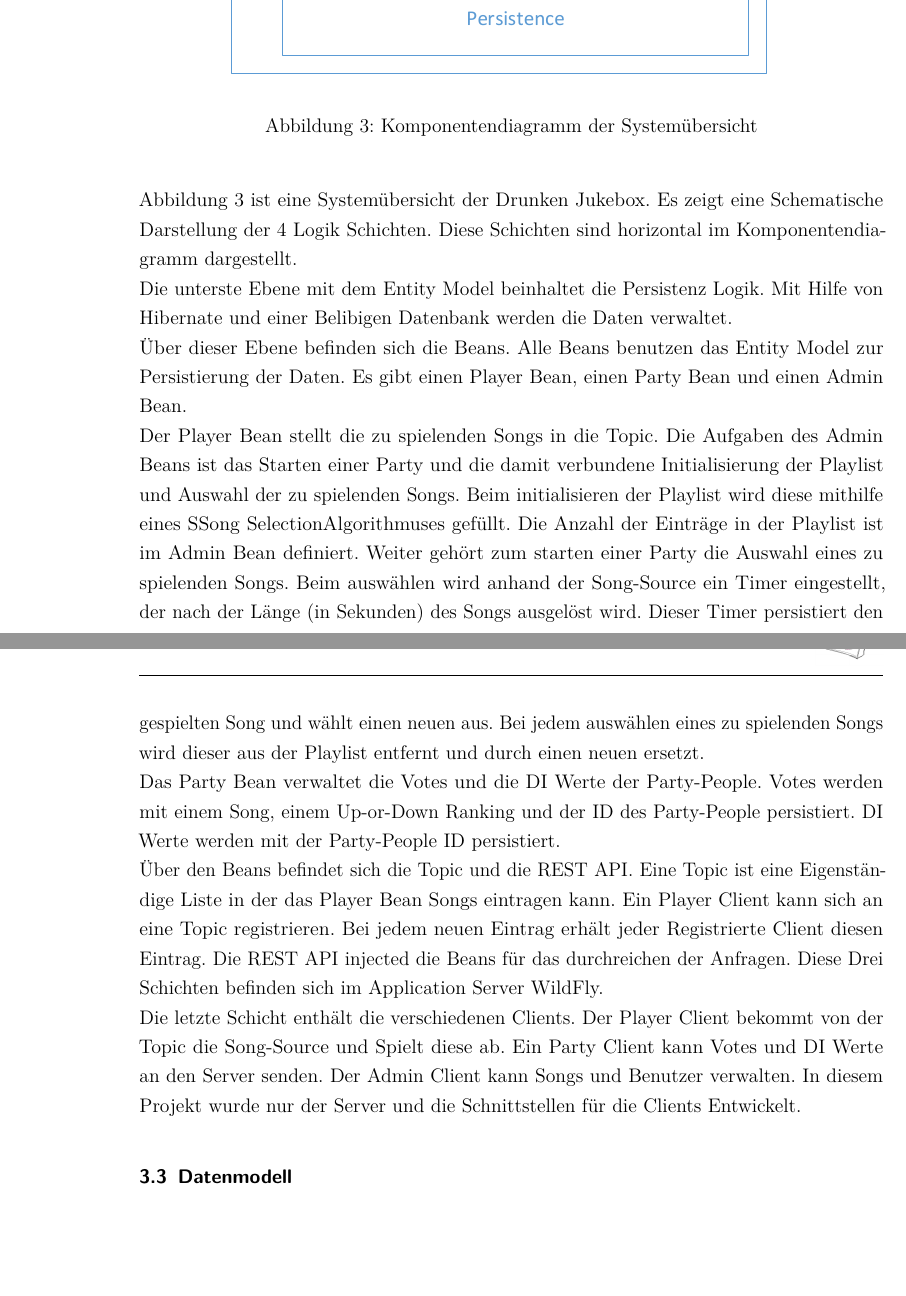
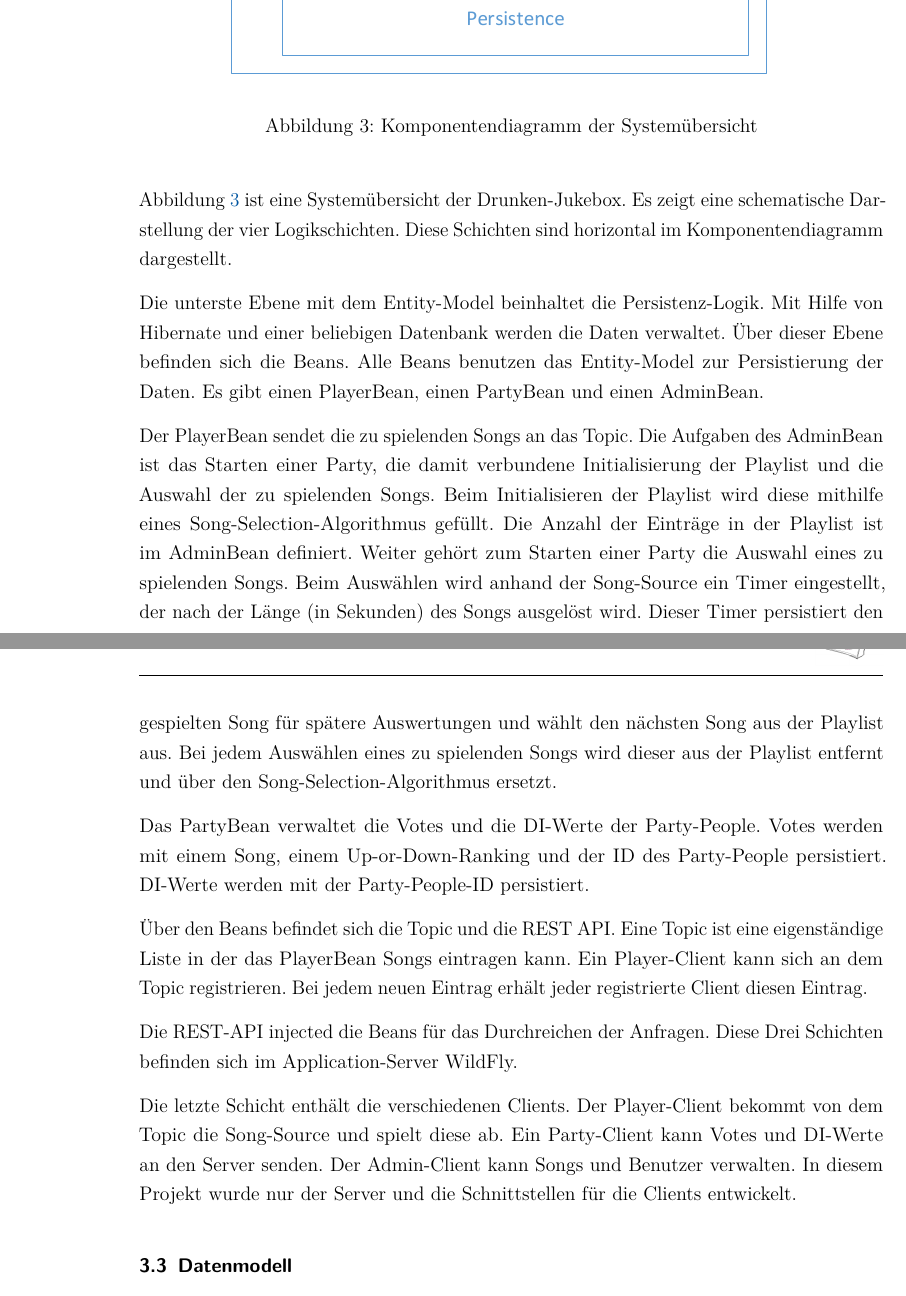
Before and after one commit to w-hs/drunken-jukebox, a LaTeX document (doku/Ausarbeitung.tex, which reads doku/Inhalt/Realisierung.tex): two parts of pages 8 and 9 of 14, joined at a grey line, cut so that both start at the same text, the shorter picture padded with empty space. Compiled offline with pdfLaTeX; an older LaTeX class or package is replaced by its successor.

Commit message:
Formatierung und Korrektur vom Abschnitt Architektur

```diff
--- a/doku/Inhalt/Realisierung.tex
+++ b/doku/Inhalt/Realisierung.tex
@@ -93,16 +93,21 @@ In diesem Kapitel gehen wir auf die technische Realisierung des Projektes ein. I
 	\label{fig:Komponentendiagramm}
 \end{figure}
 
-Abbildung 3 ist eine Systemübersicht der Drunken Jukebox. Es zeigt eine Schematische Darstellung der 4 Logik Schichten. Diese Schichten sind horizontal im Komponentendiagramm dargestellt.\\ Die unterste Ebene mit dem Entity Model beinhaltet die Persistenz Logik. Mit Hilfe von Hibernate und einer Belibigen Datenbank werden die Daten verwaltet.\\
-Über dieser Ebene befinden sich die Beans. Alle Beans benutzen das Entity Model zur Persistierung der Daten. Es gibt einen Player Bean, einen Party Bean und einen Admin Bean.\\
-Der Player Bean stellt die zu spielenden Songs in die Topic.
-Die Aufgaben des Admin Beans ist das Starten einer Party und die damit verbundene Initialisierung der Playlist und Auswahl der zu spielenden Songs. Beim initialisieren der Playlist wird diese mithilfe eines "Song Selection"-Algorithmuses gefüllt. Die Anzahl der Einträge in der Playlist ist im Admin Bean definiert. Weiter gehört zum starten einer Party die Auswahl eines zu spielenden Songs. Beim auswählen wird anhand der Song-Source  ein Timer eingestellt, der nach der Länge (in Sekunden) des Songs ausgelöst wird. Dieser Timer persistiert den gespielten Song und wählt einen neuen aus. Bei jedem auswählen eines zu spielenden Songs wird dieser aus der Playlist entfernt und durch einen neuen ersetzt.\\
-Das Party Bean verwaltet die Votes und die DI Werte der Party-People. Votes werden mit einem Song, einem Up-or-Down Ranking und der ID des Party-People persistiert. DI Werte werden mit der Party-People ID persistiert.\\
-Über den Beans befindet sich die Topic und die REST API. Eine Topic ist eine Eigenständige Liste in der das Player Bean Songs eintragen kann. Ein Player Client kann sich an eine Topic registrieren. Bei jedem neuen Eintrag erhält jeder Registrierte Client diesen Eintrag. Die REST API injected die Beans für das durchreichen der Anfragen. Diese Drei Schichten befinden sich im Application Server WildFly.\\
-Die letzte Schicht enthält die verschiedenen Clients. Der Player Client bekommt von der Topic die Song-Source und Spielt diese ab. Ein Party Client kann Votes und DI Werte an den Server senden. Der Admin Client kann Songs und Benutzer verwalten. In diesem Projekt wurde nur der Server und die Schnittstellen für die Clients Entwickelt.
+Abbildung \ref{fig:Komponentendiagramm} ist eine Systemübersicht der Drunken-Jukebox. Es zeigt eine schematische Darstellung der vier Logikschichten. Diese Schichten sind horizontal im Komponentendiagramm dargestellt.
 
+Die unterste Ebene mit dem Entity-Model beinhaltet die Persistenz-Logik. Mit Hilfe von Hibernate und einer beliebigen Datenbank werden die Daten verwaltet.
+Über dieser Ebene befinden sich die Beans. Alle Beans benutzen das Entity-Model zur  Persistierung der Daten. Es gibt einen PlayerBean, einen PartyBean und einen AdminBean.
 
+Der PlayerBean sendet die zu spielenden Songs an das Topic.
+Die Aufgaben des AdminBean ist das Starten einer Party, die damit verbundene Initialisierung der Playlist und die Auswahl der zu spielenden Songs. Beim Initialisieren der Playlist wird diese mithilfe eines Song-Selection-Algorithmus gefüllt. Die Anzahl der Einträge in der Playlist ist im AdminBean definiert. Weiter gehört zum Starten einer Party die Auswahl eines zu spielenden Songs. Beim Auswählen wird anhand der Song-Source  ein Timer eingestellt, der nach der Länge (in Sekunden) des Songs ausgelöst wird. Dieser Timer persistiert den gespielten Song für spätere Auswertungen und wählt den nächsten Song aus der Playlist aus. Bei jedem Auswählen eines zu spielenden Songs wird dieser aus der Playlist entfernt und über den Song-Selection-Algorithmus ersetzt.
 
+Das PartyBean verwaltet die Votes und die DI-Werte der Party-People. Votes werden mit einem Song, einem Up-or-Down-Ranking und der ID des Party-People persistiert. DI-Werte werden mit der Party-People-ID persistiert.
+
+Über den Beans befindet sich die Topic und die REST API. Eine Topic ist eine eigenständige Liste in der das PlayerBean Songs eintragen kann. Ein Player-Client kann sich an dem Topic registrieren. Bei jedem neuen Eintrag erhält jeder registrierte Client diesen Eintrag.
+
+Die REST-API injected die Beans für das Durchreichen der Anfragen. Diese Drei Schichten befinden sich im Application-Server WildFly.
+
+Die letzte Schicht enthält die verschiedenen Clients. Der Player-Client bekommt von dem Topic die Song-Source und spielt diese ab. Ein Party-Client kann Votes und DI-Werte an den Server senden. Der Admin-Client kann Songs und Benutzer verwalten. In diesem Projekt wurde nur der Server und die Schnittstellen für die Clients entwickelt.
 
 \subsection{Datenmodell}
 
```
